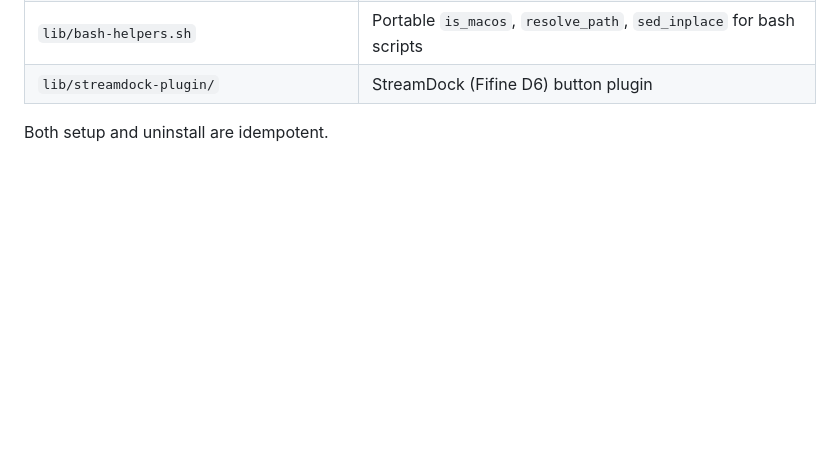
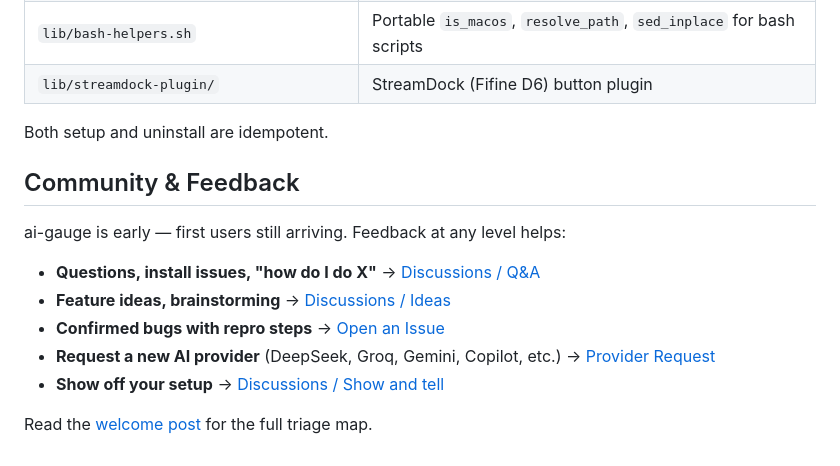
Before and after one commit to merely04/ai-gauge, a Markdown page: README.md, the part around the change printed below. Drawn GitHub-style; blank space fills up the shorter version.

```diff
--- a/README.md
+++ b/README.md
@@ -374,3 +411,15 @@ The server writes `usage.json` atomically to `$XDG_RUNTIME_DIR/ai-gauge/` on Lin
 | `lib/streamdock-plugin/` | StreamDock (Fifine D6) button plugin |
 
 Both setup and uninstall are idempotent.
+
+## Community & Feedback
+
+ai-gauge is early — first users still arriving. Feedback at any level helps:
+
+- **Questions, install issues, "how do I do X"** → [Discussions / Q&A](https://github.com/merely04/ai-gauge/discussions/categories/q-a)
+- **Feature ideas, brainstorming** → [Discussions / Ideas](https://github.com/merely04/ai-gauge/discussions/categories/ideas)
+- **Confirmed bugs with repro steps** → [Open an Issue](https://github.com/merely04/ai-gauge/issues/new?template=bug_report.yml)
+- **Request a new AI provider** (DeepSeek, Groq, Gemini, Copilot, etc.) → [Provider Request](https://github.com/merely04/ai-gauge/issues/new?template=provider_request.yml)
+- **Show off your setup** → [Discussions / Show and tell](https://github.com/merely04/ai-gauge/discussions/categories/show-and-tell)
+
+Read the [welcome post](https://github.com/merely04/ai-gauge/discussions/3) for the full triage map.
```
Also changed, not shown: other parts of README.md (+37 -0 lines), assets/social-preview.png (added), 6 other files.
